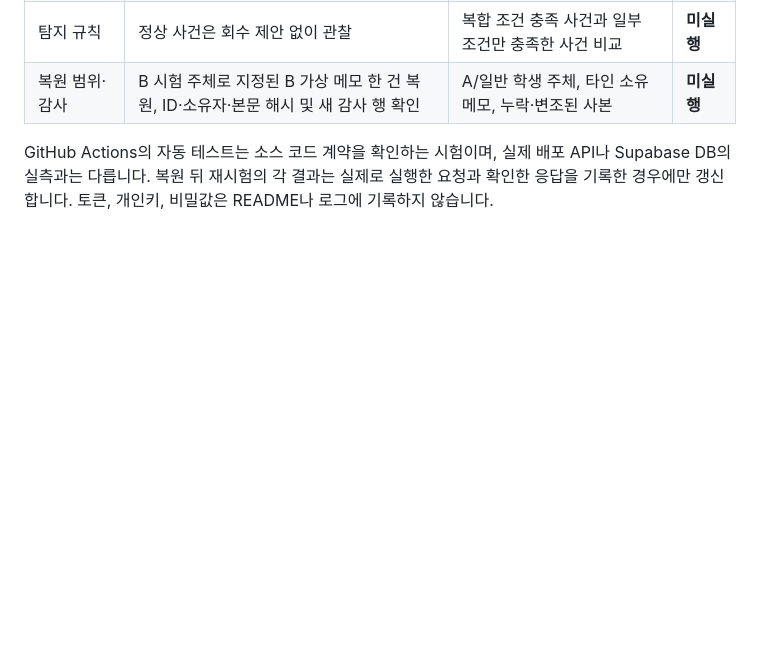
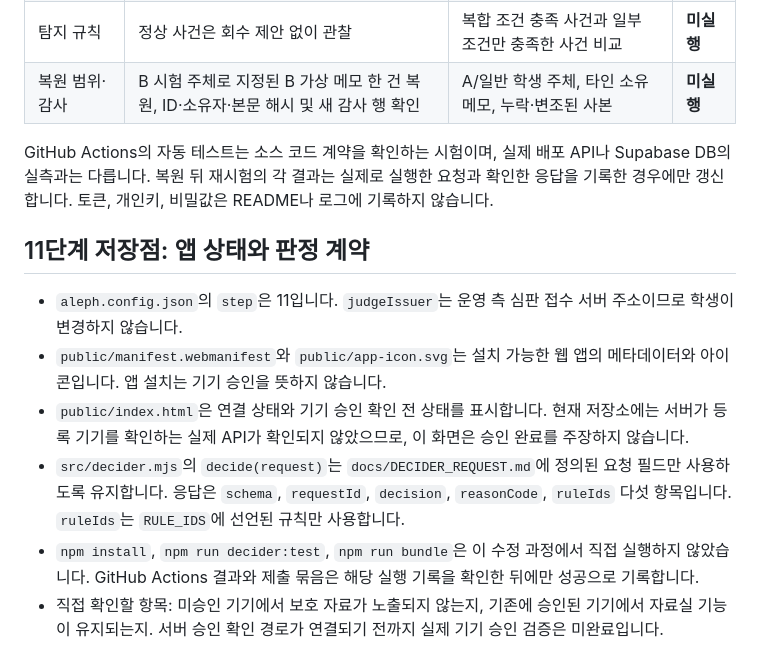
Before and after one commit to birdmin/choi-bujang-secret-vault, a Markdown page: README.md, the part around the change. Drawn GitHub-style; blank space fills up the shorter version.

Commit message:
Record stage 11 savepoint and verification limits

```diff
--- a/README.md
+++ b/README.md
@@ -291,3 +291,13 @@ select public.memos_policy_restore('s4-memos-rls-v1', true);
 | 복원 범위·감사 | B 시험 주체로 지정된 B 가상 메모 한 건 복원, ID·소유자·본문 해시 및 새 감사 행 확인 | A/일반 학생 주체, 타인 소유 메모, 누락·변조된 사본 | **미실행** |
 
 GitHub Actions의 자동 테스트는 소스 코드 계약을 확인하는 시험이며, 실제 배포 API나 Supabase DB의 실측과는 다릅니다. 복원 뒤 재시험의 각 결과는 실제로 실행한 요청과 확인한 응답을 기록한 경우에만 갱신합니다. 토큰, 개인키, 비밀값은 README나 로그에 기록하지 않습니다.
+
+
+## 11단계 저장점: 앱 상태와 판정 계약
+
+- `aleph.config.json`의 `step`은 11입니다. `judgeIssuer`는 운영 측 심판 접수 서버 주소이므로 학생이 변경하지 않습니다.
+- `public/manifest.webmanifest`와 `public/app-icon.svg`는 설치 가능한 웹 앱의 메타데이터와 아이콘입니다. 앱 설치는 기기 승인을 뜻하지 않습니다.
+- `public/index.html`은 연결 상태와 기기 승인 확인 전 상태를 표시합니다. 현재 저장소에는 서버가 등록 기기를 확인하는 실제 API가 확인되지 않았으므로, 이 화면은 승인 완료를 주장하지 않습니다.
+- `src/decider.mjs`의 `decide(request)`는 `docs/DECIDER_REQUEST.md`에 정의된 요청 필드만 사용하도록 유지합니다. 응답은 `schema`, `requestId`, `decision`, `reasonCode`, `ruleIds` 다섯 항목입니다. `ruleIds`는 `RULE_IDS`에 선언된 규칙만 사용합니다.
+- `npm install`, `npm run decider:test`, `npm run bundle`은 이 수정 과정에서 직접 실행하지 않았습니다. GitHub Actions 결과와 제출 묶음은 해당 실행 기록을 확인한 뒤에만 성공으로 기록합니다.
+- 직접 확인할 항목: 미승인 기기에서 보호 자료가 노출되지 않는지, 기존에 승인된 기기에서 자료실 기능이 유지되는지. 서버 승인 확인 경로가 연결되기 전까지 실제 기기 승인 검증은 미완료입니다.
```
